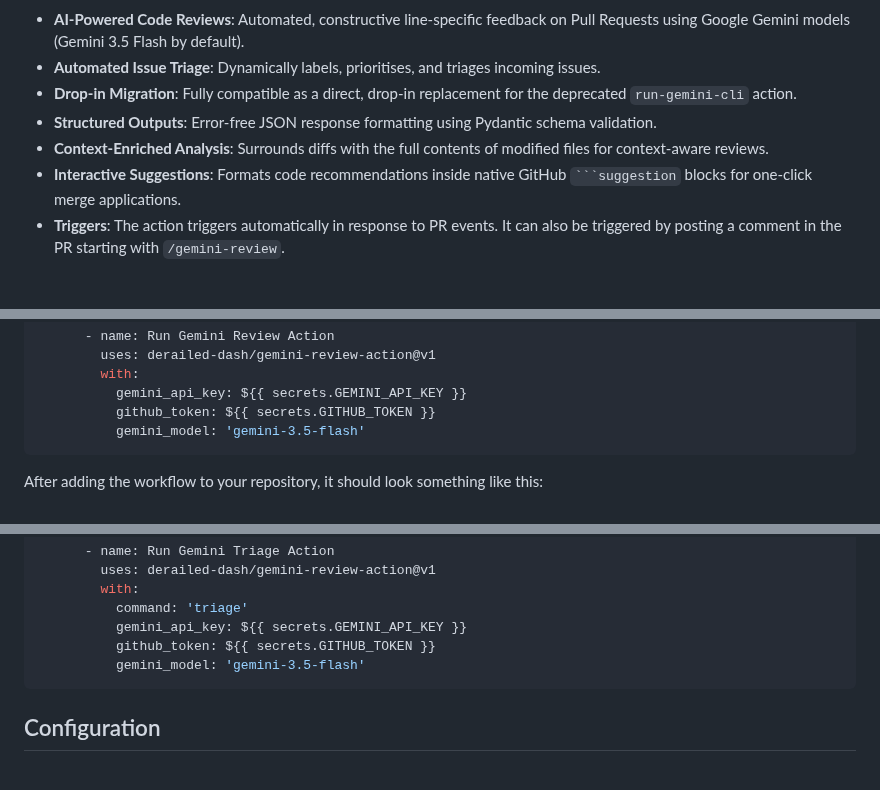
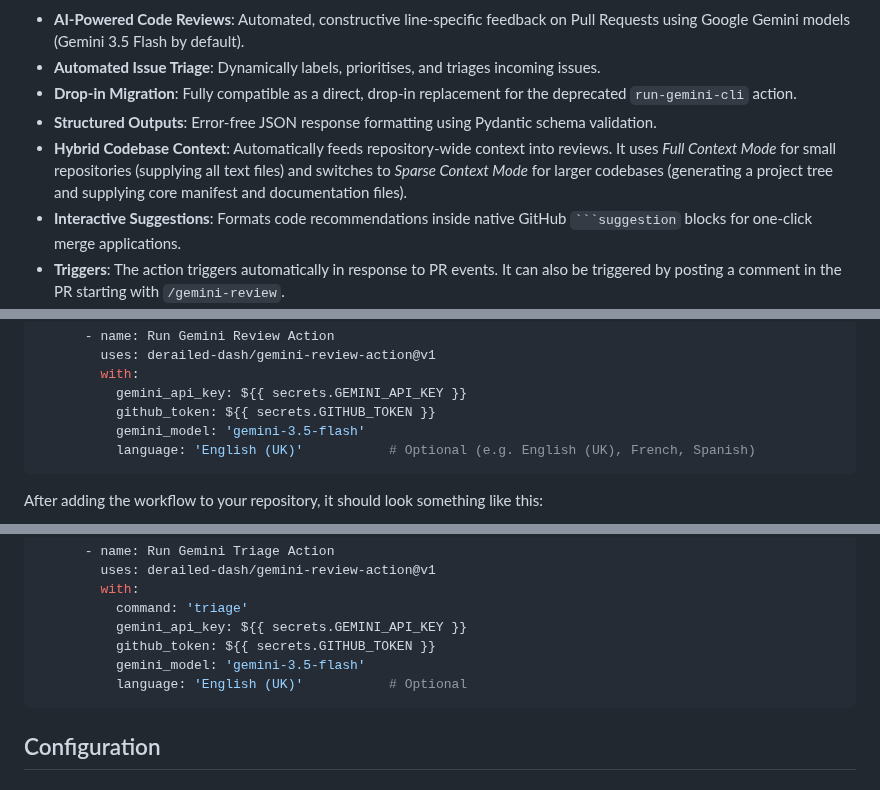
Before and after one commit to derailed-dash/gemini-review-action, a Markdown page: README.md, 3 parts joined by grey strips. GitHub-like rendering; blank space fills up the shorter version.

````diff
--- a/README.md
+++ b/README.md
@@ -14,7 +14,7 @@ See the supporting blog post about this action [here](https://medium.com/google-
 - **Automated Issue Triage**: Dynamically labels, prioritises, and triages incoming issues.
 - **Drop-in Migration**: Fully compatible as a direct, drop-in replacement for the deprecated `run-gemini-cli` action.
 - **Structured Outputs**: Error-free JSON response formatting using Pydantic schema validation.
-- **Context-Enriched Analysis**: Surrounds diffs with the full contents of modified files for context-aware reviews.
+- **Hybrid Codebase Context**: Automatically feeds repository-wide context into reviews. It uses *Full Context Mode* for small repositories (supplying all text files) and switches to *Sparse Context Mode* for larger codebases (generating a project tree and supplying core manifest and documentation files).
 - **Interactive Suggestions**: Formats code recommendations inside native GitHub ` ```suggestion ` blocks for one-click merge applications.
 - **Triggers**: The action triggers automatically in response to PR events. It can also be triggered by posting a comment in the PR starting with `/gemini-review`.
 - **Fast-Execution Composite Action**: Avoids containerisation build/pull latency (no slow `docker build` on every execution) by running as a native composite action.
@@ -103,6 +105,7 @@ jobs:
           gemini_api_key: ${{ secrets.GEMINI_API_KEY }}
           github_token: ${{ secrets.GITHUB_TOKEN }}
           gemini_model: 'gemini-3.5-flash'
+          language: 'English (UK)'           # Optional (e.g. English (UK), French, Spanish)
 ```
 
 After adding the workflow to your repository, it should look something like this:
@@ -200,6 +203,7 @@ jobs:
           gemini_api_key: ${{ secrets.GEMINI_API_KEY }}
           github_token: ${{ secrets.GITHUB_TOKEN }}
           gemini_model: 'gemini-3.5-flash'
+          language: 'English (UK)'           # Optional
 ```
 
 ## Configuration
````
Also changed, not shown: other parts of README.md (+24 -6 lines), docs/architecture.md (added, +89 -0 lines), assets/gemini_architecture.png (added), 10 other files.
